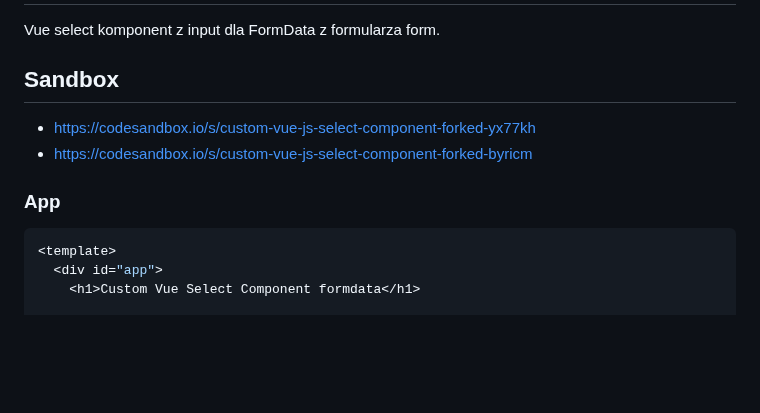
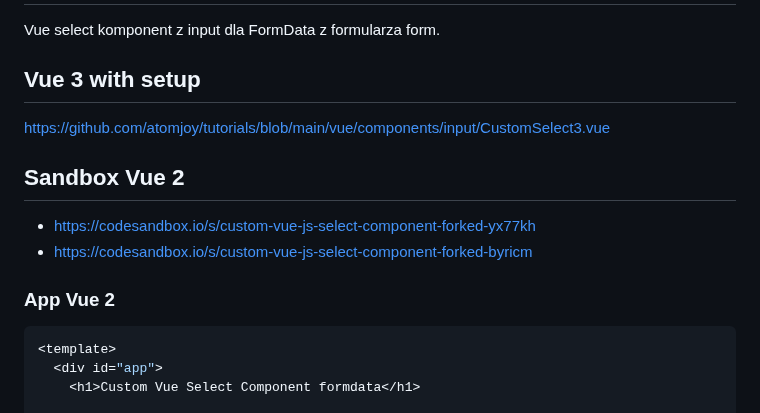
Before and after one commit to atomjoy/tutorials, a Markdown page: vue/vue-select-component.md, the part around the change. Drawn GitHub-style; blank space fills up the shorter version.

Commit message:
Vue custom select

````diff
--- a/vue/vue-select-component.md
+++ b/vue/vue-select-component.md
@@ -1,11 +1,14 @@
 # Select component
 Vue select komponent z input dla FormData z formularza form.
 
-## Sandbox
+## Vue 3 with setup
+<https://github.com/atomjoy/tutorials/blob/main/vue/components/input/CustomSelect3.vue>
+
+## Sandbox Vue 2
 - <https://codesandbox.io/s/custom-vue-js-select-component-forked-yx77kh>
 - <https://codesandbox.io/s/custom-vue-js-select-component-forked-byricm>
 
-### App
+### App Vue 2
 ```vue
 <template>
   <div id="app">
````
